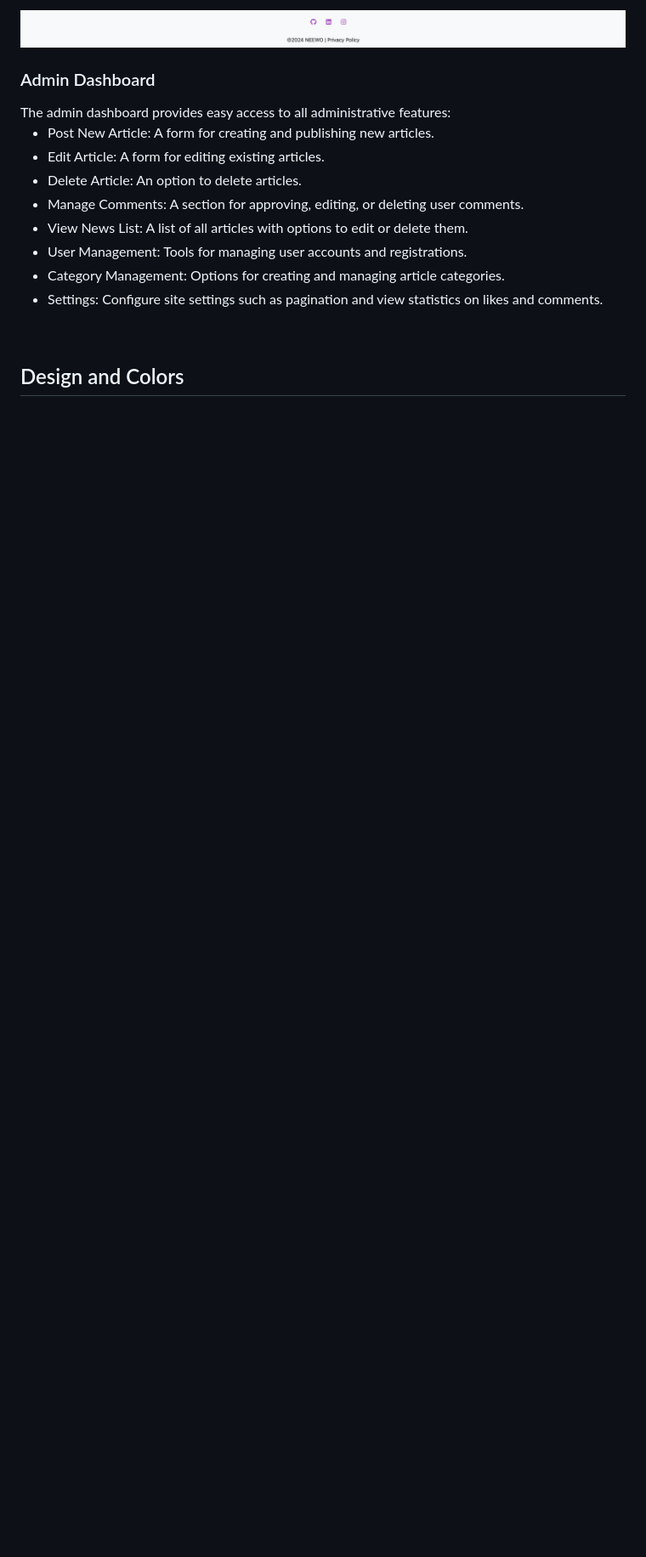
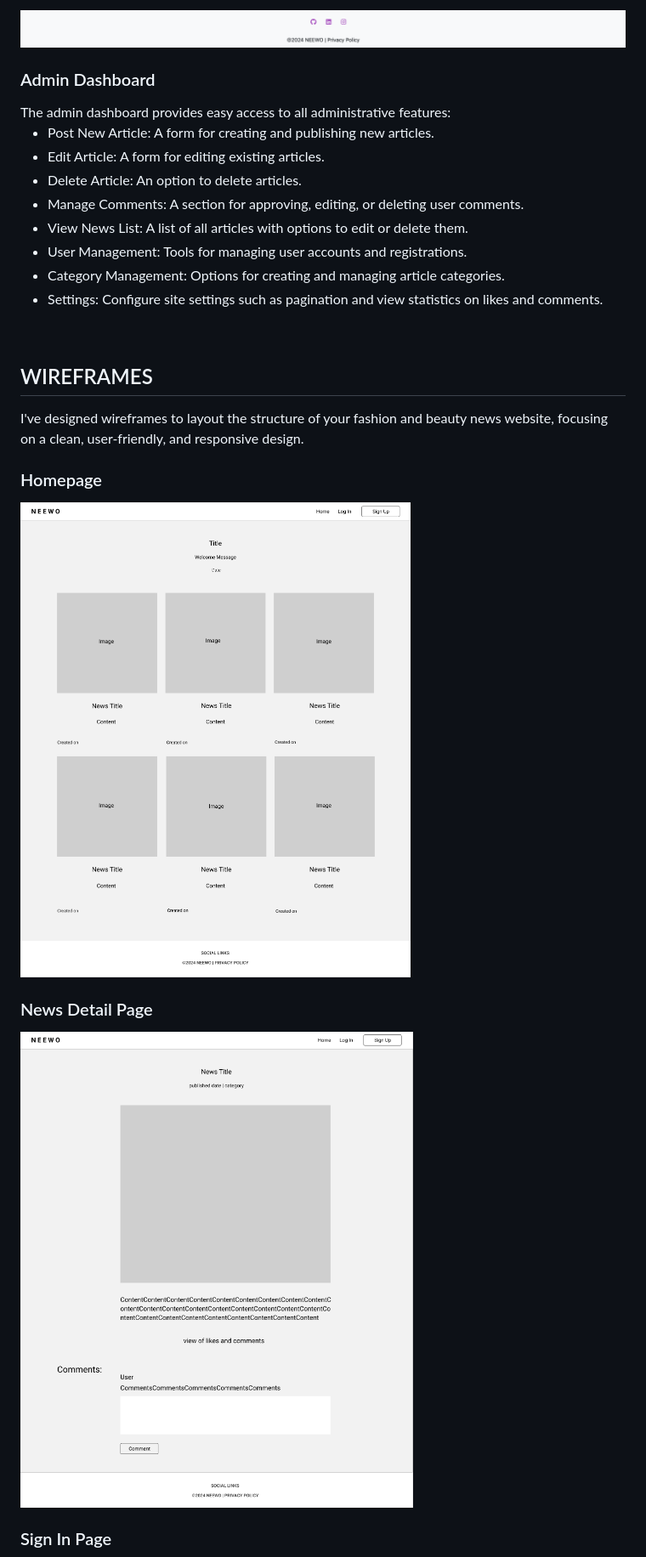
Before and after one commit to AsliKaradas/news-ontime, a Markdown page: README.md, the part around the change printed below. Shown: that part at 85% size. Rendered like a GitHub page; blank space fills up the shorter version.

```diff
--- a/README.md
+++ b/README.md
@@ -95,4 +117,17 @@ The admin dashboard provides easy access to all administrative features:<br>
  * Category Management: Options for creating and managing article categories.<br>
  * Settings: Configure site settings such as pagination and view statistics on likes and comments.<br>
 <br>
-<h2>Design and Colors</h2>
+
+<h2>WIREFRAMES</h2>
+I've designed wireframes to layout the structure of your fashion and beauty news website, focusing on a clean, user-friendly, and responsive design.
+
+<h3>Homepage</h3>
+
+![homepage](readme-images/wireframe_homepage.png)
+
+<h3>News Detail Page</h3>
+
+![detiail](readme-images/wireframe_newsdetail.png)
+
+<h3>Sign In Page</h3>
+
```
Also changed, not shown: other parts of README.md (+84 -7 lines).
